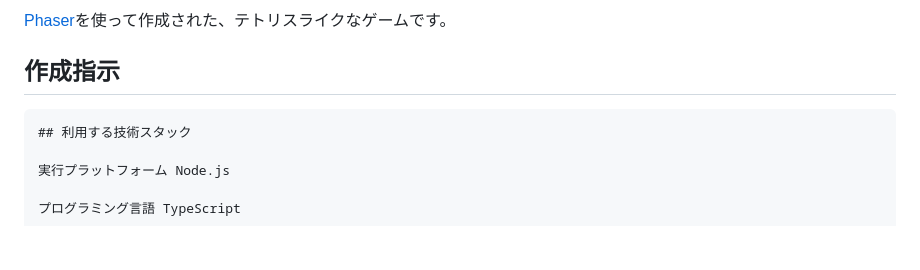
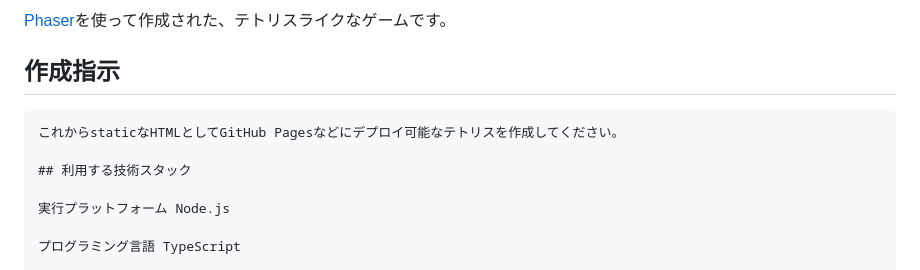
Before and after one commit to sifue/cline-study, a Markdown page: README.md, the part around the change. Drawn GitHub-style; blank space fills up the shorter version.

Commit message:
Update README.md
足りなかった文言を追加

````diff
--- a/README.md
+++ b/README.md
@@ -15,6 +15,8 @@
 ## 作成指示
 
 ```
+これからstaticなHTMLとしてGitHub Pagesなどにデプロイ可能なテトリスを作成してください。
+
 ## 利用する技術スタック
 
 実行プラットフォーム Node.js
````
